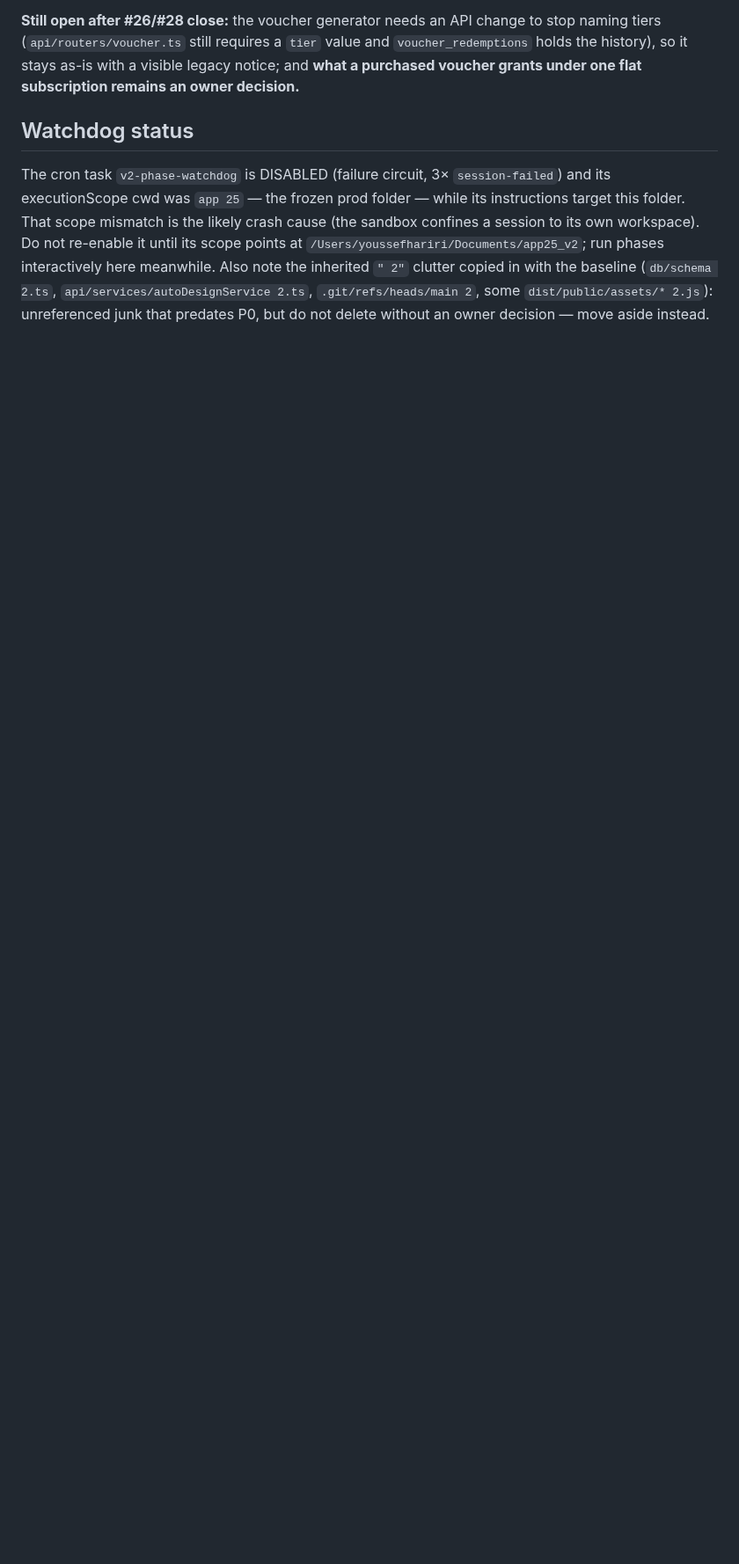
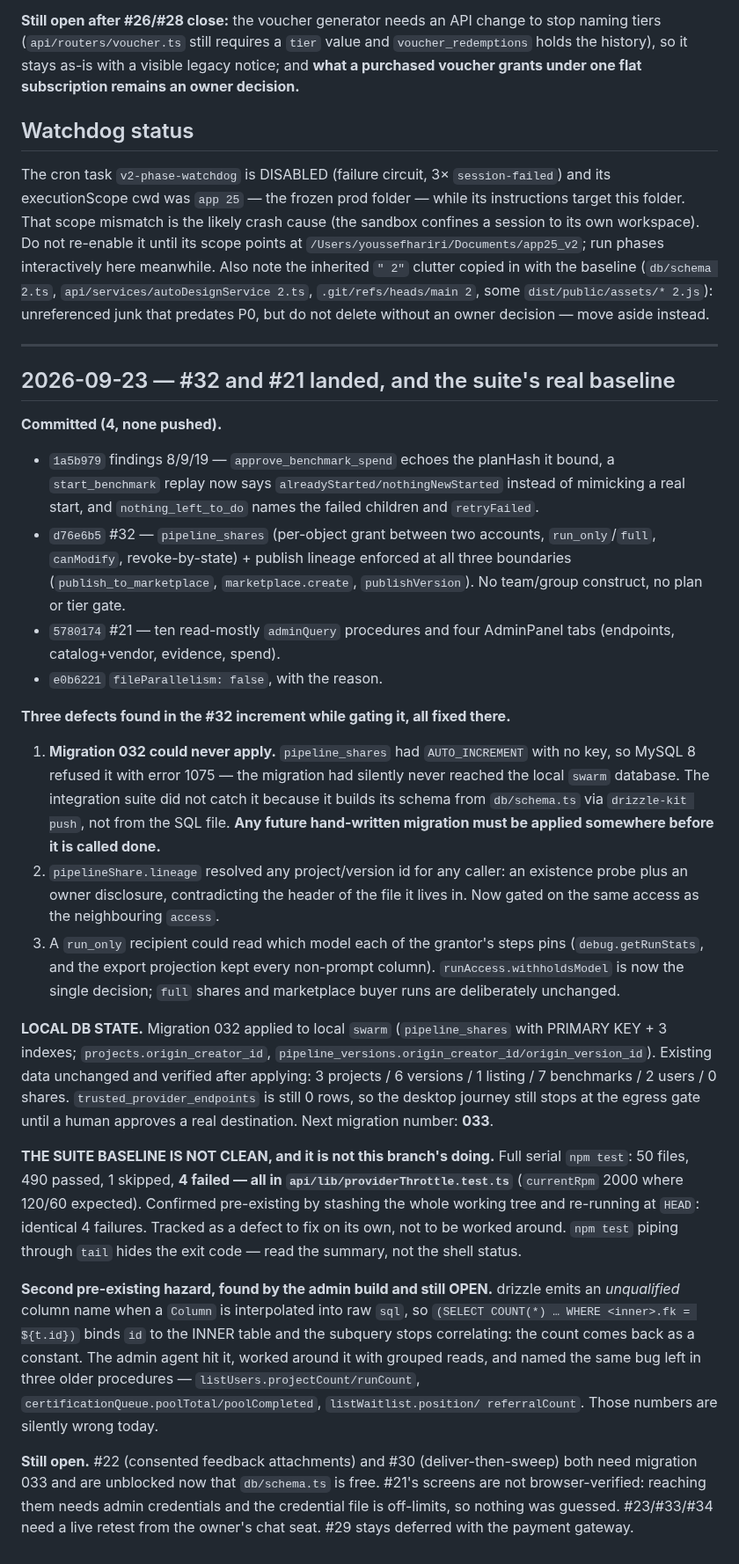
Before and after one commit to DeeWaanAI/pipeline, a Markdown page: V2-CHECKPOINT.md, the part around the change. Shown at 88% size. Drawn GitHub-style; blank space fills up the shorter version.

Commit message:
docs(v2): record the sharing and admin landing, and the two defects gating them found
Migration 032 had never applied (MySQL 1075, and the push-based test fixture
could not see that), the lineage read was an existence probe, and a run_only
recipient could read the grantor's per-step model. Also records the real serial
suite baseline — 490 pass, 4 pre-existing providerThrottle failures verified at
HEAD — and the open drizzle unqualified-column hazard in three older admin reads.

```diff
--- a/V2-CHECKPOINT.md
+++ b/V2-CHECKPOINT.md
@@ -402,3 +402,67 @@ run phases interactively here meanwhile. Also note the inherited `" 2"` clutter
 baseline (`db/schema 2.ts`, `api/services/autoDesignService 2.ts`, `.git/refs/heads/main 2`, some
 `dist/public/assets/* 2.js`): unreferenced junk that predates P0, but do not delete without an owner
 decision — move aside instead.
+
+
+---
+
+## 2026-09-23 — #32 and #21 landed, and the suite's real baseline
+
+**Committed (4, none pushed).**
+- `1a5b979` findings 8/9/19 — `approve_benchmark_spend` echoes the planHash it
+  bound, a `start_benchmark` replay now says `alreadyStarted/nothingNewStarted`
+  instead of mimicking a real start, and `nothing_left_to_do` names the failed
+  children and `retryFailed`.
+- `d76e6b5` #32 — `pipeline_shares` (per-object grant between two accounts,
+  `run_only`/`full`, `canModify`, revoke-by-state) + publish lineage enforced at
+  all three boundaries (`publish_to_marketplace`, `marketplace.create`,
+  `publishVersion`). No team/group construct, no plan or tier gate.
+- `5780174` #21 — ten read-mostly `adminQuery` procedures and four AdminPanel
+  tabs (endpoints, catalog+vendor, evidence, spend).
+- `e0b6221` `fileParallelism: false`, with the reason.
+
+**Three defects found in the #32 increment while gating it, all fixed there.**
+1. **Migration 032 could never apply.** `pipeline_shares` had `AUTO_INCREMENT`
+   with no key, so MySQL 8 refused it with error 1075 — the migration had
+   silently never reached the local `swarm` database. The integration suite did
+   not catch it because it builds its schema from `db/schema.ts` via
+   `drizzle-kit push`, not from the SQL file. **Any future hand-written migration
+   must be applied somewhere before it is called done.**
+2. `pipelineShare.lineage` resolved any project/version id for any caller: an
+   existence probe plus an owner disclosure, contradicting the header of the file
+   it lives in. Now gated on the same access as the neighbouring `access`.
+3. A `run_only` recipient could read which model each of the grantor's steps pins
+   (`debug.getRunStats`, and the export projection kept every non-prompt column).
+   `runAccess.withholdsModel` is now the single decision; `full` shares and
+   marketplace buyer runs are deliberately unchanged.
+
+**LOCAL DB STATE.** Migration 032 applied to local `swarm` (`pipeline_shares`
+with PRIMARY KEY + 3 indexes; `projects.origin_creator_id`,
+`pipeline_versions.origin_creator_id/origin_version_id`). Existing data
+unchanged and verified after applying: 3 projects / 6 versions / 1 listing /
+7 benchmarks / 2 users / 0 shares. `trusted_provider_endpoints` is still 0 rows,
+so the desktop journey still stops at the egress gate until a human approves a
+real destination. Next migration number: **033**.
+
+**THE SUITE BASELINE IS NOT CLEAN, and it is not this branch's doing.** Full
+serial `npm test`: 50 files, 490 passed, 1 skipped, **4 failed — all in
+`api/lib/providerThrottle.test.ts`** (`currentRpm` 2000 where 120/60 expected).
+Confirmed pre-existing by stashing the whole working tree and re-running at
+`HEAD`: identical 4 failures. Tracked as a defect to fix on its own, not to be
+worked around. `npm test` piping through `tail` hides the exit code — read the
+summary, not the shell status.
+
+**Second pre-existing hazard, found by the admin build and still OPEN.**
+drizzle emits an *unqualified* column name when a `Column` is interpolated into
+raw `sql`, so `(SELECT COUNT(*) … WHERE <inner>.fk = ${t.id})` binds `id` to the
+INNER table and the subquery stops correlating: the count comes back as a
+constant. The admin agent hit it, worked around it with grouped reads, and named
+the same bug left in three older procedures — `listUsers.projectCount/runCount`,
+`certificationQueue.poolTotal/poolCompleted`, `listWaitlist.position/
+referralCount`. Those numbers are silently wrong today.
+
+**Still open.** #22 (consented feedback attachments) and #30 (deliver-then-sweep)
+both need migration 033 and are unblocked now that `db/schema.ts` is free. #21's
+screens are not browser-verified: reaching them needs admin credentials and the
+credential file is off-limits, so nothing was guessed. #23/#33/#34 need a live
+retest from the owner's chat seat. #29 stays deferred with the payment gateway.
```
